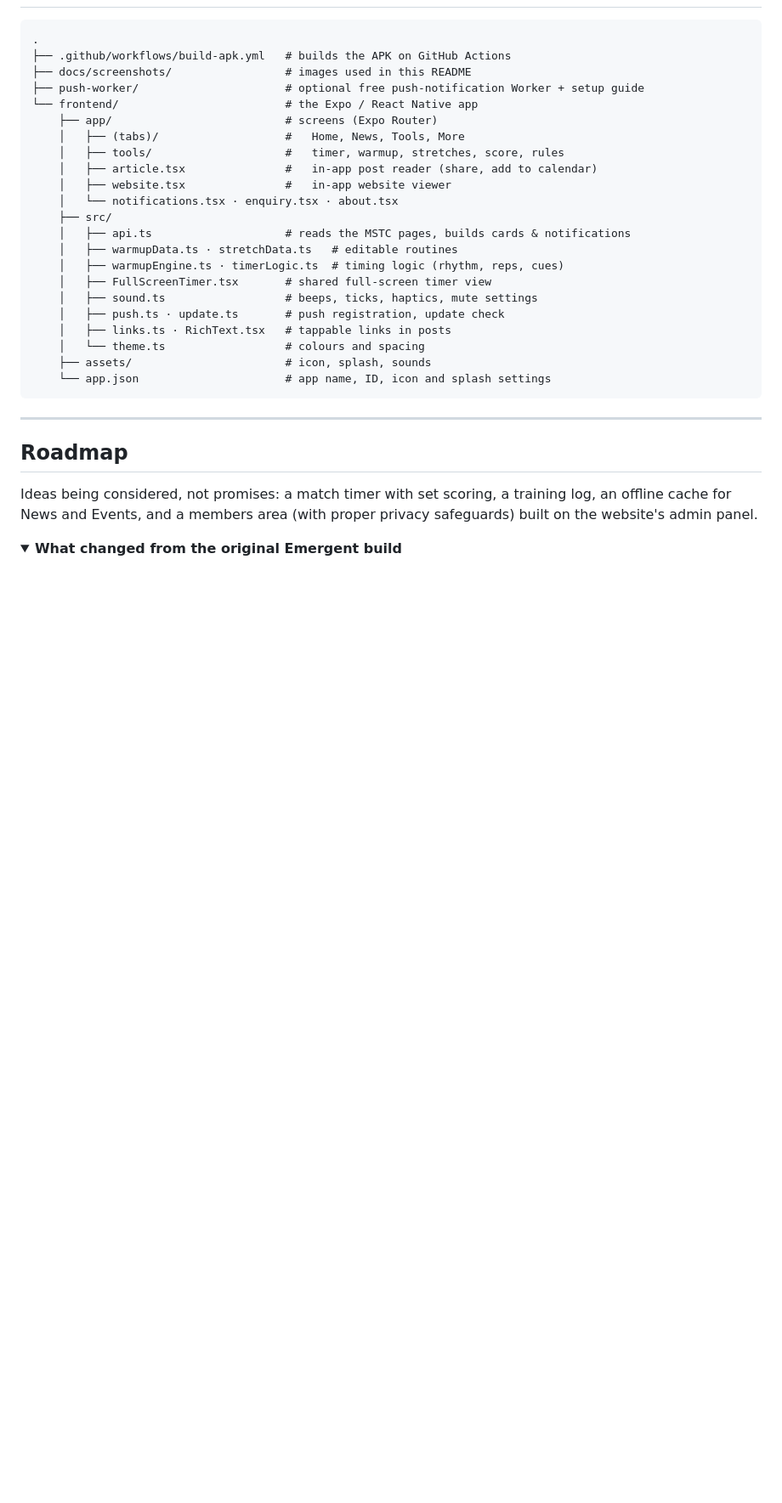
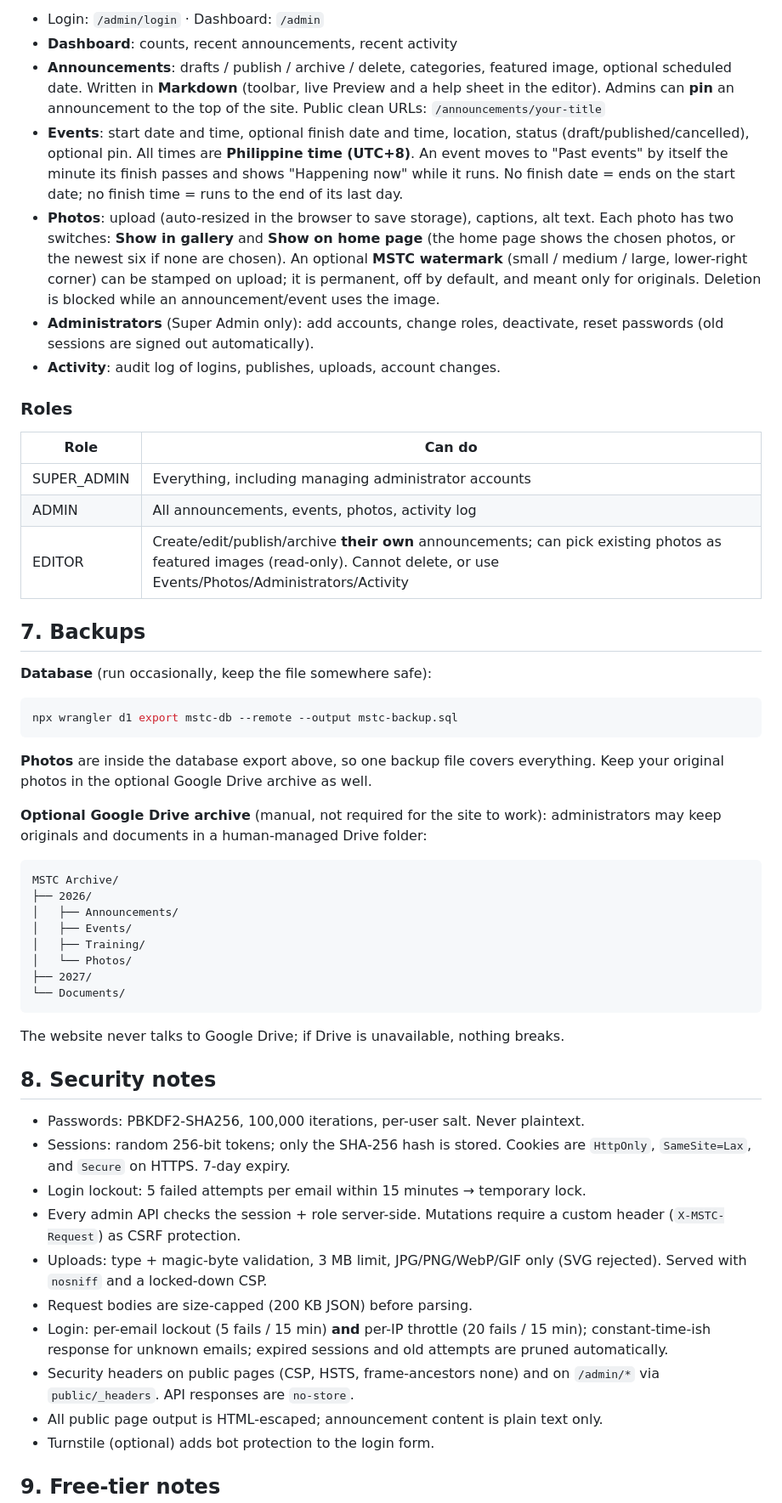
Before and after one commit to Roo0722/mstconnect-app-free, a Markdown page: README.md, the part around one of its changes. Shown at 85% size. Drawn GitHub-style; folded sections open; blank space fills up the shorter version.

````diff
--- a/README.md
+++ b/README.md
@@ -148,35 +130,69 @@ Scan the QR code with **Expo Go**, or press `a` for an Android emulator. The ext
+- Login: `/admin/login` · Dashboard: `/admin`
+- **Dashboard**: counts, recent announcements, recent activity
+- **Announcements**: drafts / publish / archive / delete, categories, featured image,
+  optional scheduled date. Written in **Markdown** (toolbar, live Preview and a help sheet in the
+  editor). Admins can **pin** an announcement to the top of the site. Public clean URLs:
+  `/announcements/your-title`
+- **Events**: start date and time, optional finish date and time, location, status
+  (draft/published/cancelled), optional pin. All times are **Philippine time (UTC+8)**. An event
+  moves to "Past events" by itself the minute its finish passes and shows "Happening now" while it
+  runs. No finish date = ends on the start date; no finish time = runs to the end of its last day.
+- **Photos**: upload (auto-resized in the browser to save storage), captions, alt text.
+  Each photo has two switches: **Show in gallery** and **Show on home page** (the home page shows the
+  chosen photos, or the newest six if none are chosen). An optional **MSTC watermark** (small / medium /
+  large, lower-right corner) can be stamped on upload; it is permanent, off by default, and meant only
+  for originals. Deletion is blocked while an announcement/event uses the image.
+- **Administrators** (Super Admin only): add accounts, change roles, deactivate,
+  reset passwords (old sessions are signed out automatically).
+- **Activity**: audit log of logins, publishes, uploads, account changes.
+
+### Roles
+| Role | Can do |
+|---|---|
+| SUPER_ADMIN | Everything, including managing administrator accounts |
+| ADMIN | All announcements, events, photos, activity log |
+| EDITOR | Create/edit/publish/archive **their own** announcements; can pick existing photos as featured images (read-only). Cannot delete, or use Events/Photos/Administrators/Activity |
+
+## 7. Backups
+
+**Database** (run occasionally, keep the file somewhere safe):
+```bash
+npx wrangler d1 export mstc-db --remote --output mstc-backup.sql
+```
+
+**Photos** are inside the database export above, so one backup file covers everything.
+Keep your original photos in the optional Google Drive archive as well.
+
+**Optional Google Drive archive** (manual, not required for the site to work):
+administrators may keep originals and documents in a human-managed Drive folder:
 
 ```
-.
-├── .github/workflows/build-apk.yml   # builds the APK on GitHub Actions
-├── docs/screenshots/                 # images used in this README
-├── push-worker/                      # optional free push-notification Worker + setup guide
-└── frontend/                         # the Expo / React Native app
-    ├── app/                          # screens (Expo Router)
-    │   ├── (tabs)/                   #   Home, News, Tools, More
-    │   ├── tools/                    #   timer, warmup, stretches, score, rules
-    │   ├── article.tsx               #   in-app post reader (share, add to calendar)
-    │   ├── website.tsx               #   in-app website viewer
-    │   └── notifications.tsx · enquiry.tsx · about.tsx
-    ├── src/
-    │   ├── api.ts                    # reads the MSTC pages, builds cards & notifications
-    │   ├── warmupData.ts · stretchData.ts   # editable routines
-    │   ├── warmupEngine.ts · timerLogic.ts  # timing logic (rhythm, reps, cues)
-    │   ├── FullScreenTimer.tsx       # shared full-screen timer view
-    │   ├── sound.ts                  # beeps, ticks, haptics, mute settings
-    │   ├── push.ts · update.ts       # push registration, update check
-    │   ├── links.ts · RichText.tsx   # tappable links in posts
-    │   └── theme.ts                  # colours and spacing
-    ├── assets/                       # icon, splash, sounds
-    └── app.json                      # app name, ID, icon and splash settings
+MSTC Archive/
+├── 2026/
+│   ├── Announcements/
+│   ├── Events/
+│   ├── Training/
+│   └── Photos/
+├── 2027/
+└── Documents/
 ```
 
----
+The website never talks to Google Drive; if Drive is unavailable, nothing breaks.
 
-## Roadmap
+## 8. Security notes
 
-Ideas being considered, not promises: a match timer with set scoring, a training log, an offline cache for News and Events, and a members area (with proper privacy safeguards) built on the website's admin panel.
+- Passwords: PBKDF2-SHA256, 100,000 iterations, per-user salt. Never plaintext.
+- Sessions: random 256-bit tokens; only the SHA-256 hash is stored.
+  Cookies are `HttpOnly`, `SameSite=Lax`, and `Secure` on HTTPS. 7-day expiry.
+- Login lockout: 5 failed attempts per email within 15 minutes → temporary lock.
+- Every admin API checks the session + role server-side. Mutations require a custom
+  header (`X-MSTC-Request`) as CSRF protection.
+- Uploads: type + magic-byte validation, 3 MB limit, JPG/PNG/WebP/GIF only (SVG rejected). Served with `nosniff` and a locked-down CSP.
+- Request bodies are size-capped (200 KB JSON) before parsing.
+- Login: per-email lockout (5 fails / 15 min) **and** per-IP throttle (20 fails / 15 min); constant-time-ish response for unknown emails; expired sessions and old attempts are pruned automatically.
+- Security headers on public pages (CSP, HSTS, frame-ancestors none) and on `/admin/*` via `public/_headers`. API responses are `no-store`.
+- All public page output is HTML-escaped; announcement content is plain text only.
+- Turnstile (optional) adds bot protection to the login form.
 
-<details>
-<summary><b>What changed from the original Emergent build</b></summary>
+## 9. Free-tier notes
 
````
Also changed, not shown: other parts of README.md (+132 -149 lines).
